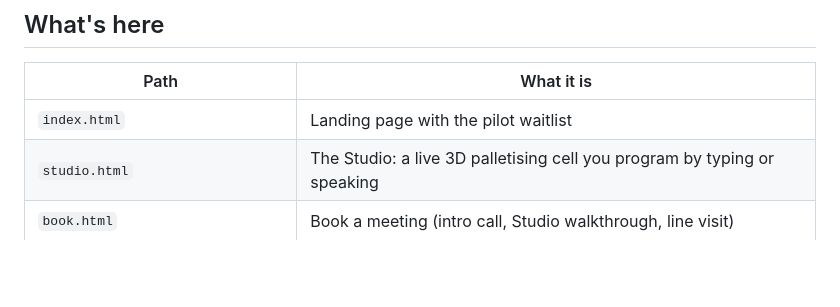
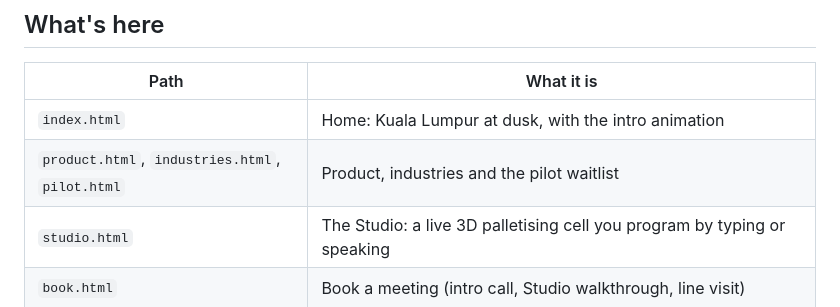
Before and after one commit to seventhaxisrobots/seventh-axis, a Markdown page: README.md, the part around the change. Rendered like a GitHub page; blank space fills up the shorter version.

```diff
--- a/README.md
+++ b/README.md
@@ -10,7 +10,8 @@ The robotics company of Kuala Lumpur.
 
 | Path | What it is |
 | --- | --- |
-| `index.html` | Landing page with the pilot waitlist |
+| `index.html` | Home: Kuala Lumpur at dusk, with the intro animation |
+| `product.html`, `industries.html`, `pilot.html` | Product, industries and the pilot waitlist |
 | `studio.html` | The Studio: a live 3D palletising cell you program by typing or speaking |
 | `book.html` | Book a meeting (intro call, Studio walkthrough, line visit) |
 | `privacy.html`, `cookies.html`, `terms.html` | Privacy notice (English and BM, PDPA 2010), cookie policy, terms of use |
```
